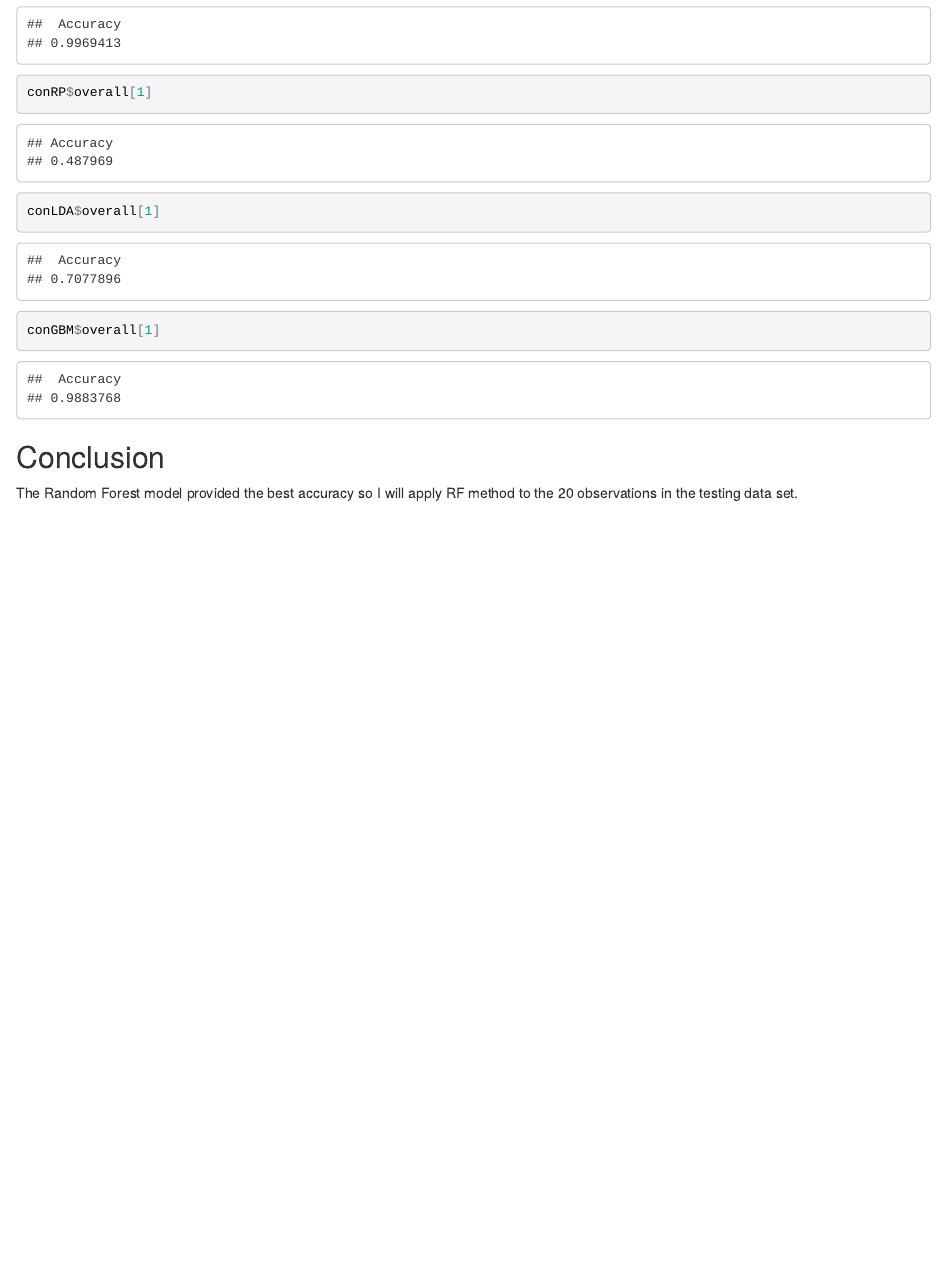
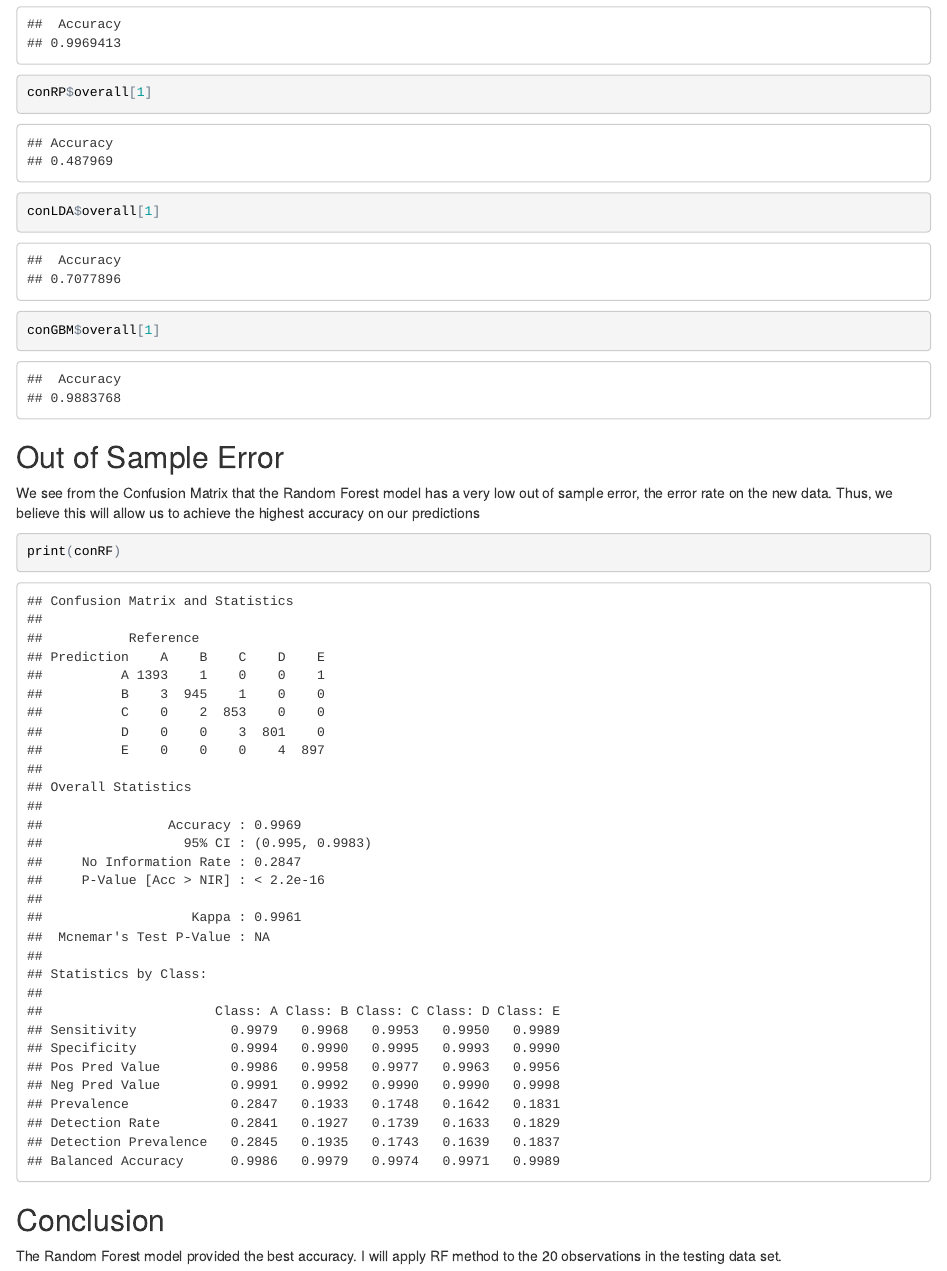
Before and after one commit to sarmah/Machine_Learning, an R Markdown document (Machine_Learning_Assignment.Rmd): the page in a window 1100 px wide, from 2670 px down. The pictures show the output file Machine_Learning_Assignment.html that the author committed with the source, opened offline.

Commit message:
Add files via upload

````diff
--- a/Machine_Learning_Assignment.Rmd
+++ b/Machine_Learning_Assignment.Rmd
@@ -114,6 +114,14 @@ conLDA$overall[1]
 conGBM$overall[1]
 ```
 
+## Out of Sample Error
+
+We see from the Confusion Matrix that the Random Forest model has a very low out of sample error, the error rate on the new data. Thus, we believe this will allow us to achieve the highest accuracy on our predictions
+
+```{r }
+print(conRF)
+```
+
 ## Conclusion
 
-The Random Forest model provided the best accuracy so I will apply RF method to the 20 observations in the testing data set.
+The Random Forest model provided the best accuracy. I will apply RF method to the 20 observations in the testing data set.
````
Also changed, not shown: Machine_Learning_Assignment.html, Machine_Learning_Assignment.pdf (added).
